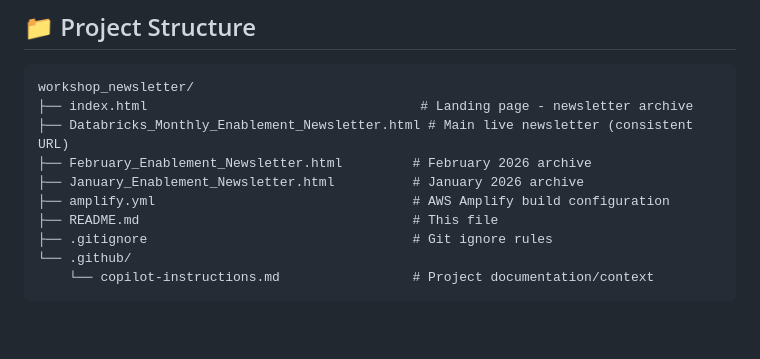
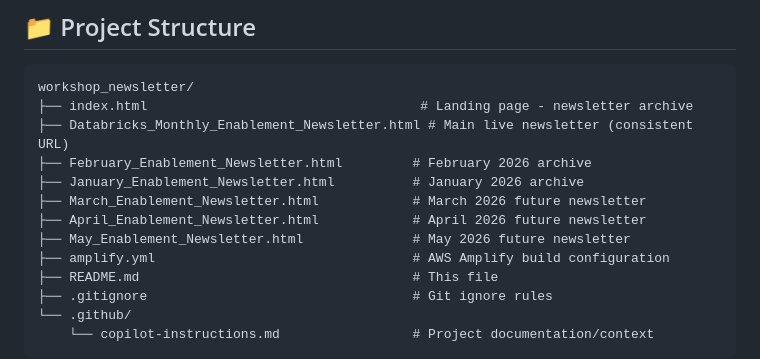
Before and after one commit to jneil17/workshop_newsletter, a Markdown page: README.md, the part around the change. Drawn GitHub-style; blank space fills up the shorter version.

Commit message:
Updated documentation to reflect future newsletters structure - 2026-02-12 15:32:29

```diff
--- a/README.md
+++ b/README.md
@@ -36,6 +36,9 @@ workshop_newsletter/
 ├── Databricks_Monthly_Enablement_Newsletter.html # Main live newsletter (consistent URL)
 ├── February_Enablement_Newsletter.html         # February 2026 archive
 ├── January_Enablement_Newsletter.html          # January 2026 archive
+├── March_Enablement_Newsletter.html            # March 2026 future newsletter
+├── April_Enablement_Newsletter.html            # April 2026 future newsletter
+├── May_Enablement_Newsletter.html              # May 2026 future newsletter
 ├── amplify.yml                                 # AWS Amplify build configuration
 ├── README.md                                   # This file
 ├── .gitignore                                  # Git ignore rules
```
Also changed, not shown: .github/copilot-instructions.md (+6 -0 lines).
